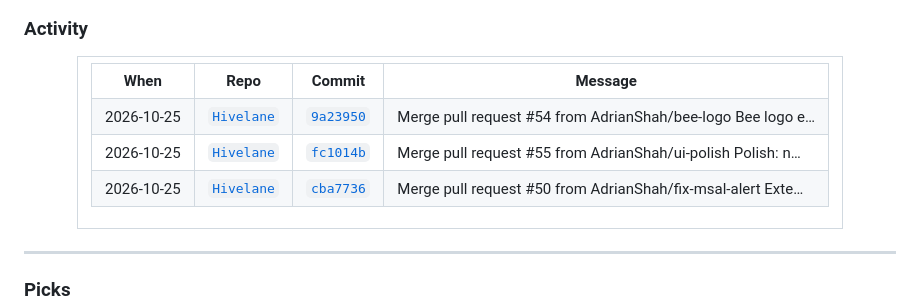
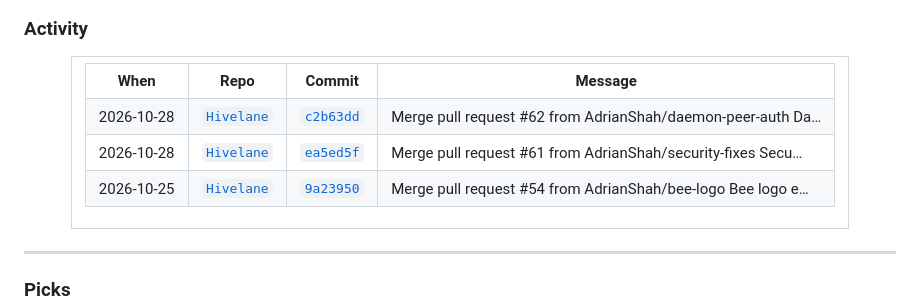
Before and after one commit to AdrianShah/AdrianShah, a Markdown page: README.md, the part around the change. Drawn GitHub-style.

Commit message:
chore: refresh Pitchside Commits

```diff
--- a/README.md
+++ b/README.md
@@ -137,9 +137,9 @@ Second Year **Computer Engineering** student at **York University** and a full-s
 <!-- COMMITS:AUTO:START -->
 <table>
 <tr><th>When</th><th>Repo</th><th>Commit</th><th>Message</th></tr>
+<tr><td>2026-10-28</td><td><a href="https://github.com/AdrianShah/Hivelane"><code>Hivelane</code></a></td><td><a href="https://github.com/AdrianShah/Hivelane/commit/c2b63ddb43640c96ac9bae217c3276c076acaa90"><code>c2b63dd</code></a></td><td>Merge pull request #62 from AdrianShah/daemon-peer-auth  Da…</td></tr>
+<tr><td>2026-10-28</td><td><a href="https://github.com/AdrianShah/Hivelane"><code>Hivelane</code></a></td><td><a href="https://github.com/AdrianShah/Hivelane/commit/ea5ed5f37c788cb6ba10bcd6f89038da629adbc9"><code>ea5ed5f</code></a></td><td>Merge pull request #61 from AdrianShah/security-fixes  Secu…</td></tr>
 <tr><td>2026-10-25</td><td><a href="https://github.com/AdrianShah/Hivelane"><code>Hivelane</code></a></td><td><a href="https://github.com/AdrianShah/Hivelane/commit/9a23950ac537230611a78dc3c4429f2142e65840"><code>9a23950</code></a></td><td>Merge pull request #54 from AdrianShah/bee-logo  Bee logo e…</td></tr>
-<tr><td>2026-10-25</td><td><a href="https://github.com/AdrianShah/Hivelane"><code>Hivelane</code></a></td><td><a href="https://github.com/AdrianShah/Hivelane/commit/fc1014b50203fbc80c8dea56835de306571cc3b2"><code>fc1014b</code></a></td><td>Merge pull request #55 from AdrianShah/ui-polish  Polish: n…</td></tr>
-<tr><td>2026-10-25</td><td><a href="https://github.com/AdrianShah/Hivelane"><code>Hivelane</code></a></td><td><a href="https://github.com/AdrianShah/Hivelane/commit/cba7736ee2784e0cfdd006014f77895f1826bdb3"><code>cba7736</code></a></td><td>Merge pull request #50 from AdrianShah/fix-msal-alert  Exte…</td></tr>
 </table>
 <!-- COMMITS:AUTO:END -->
 
```
